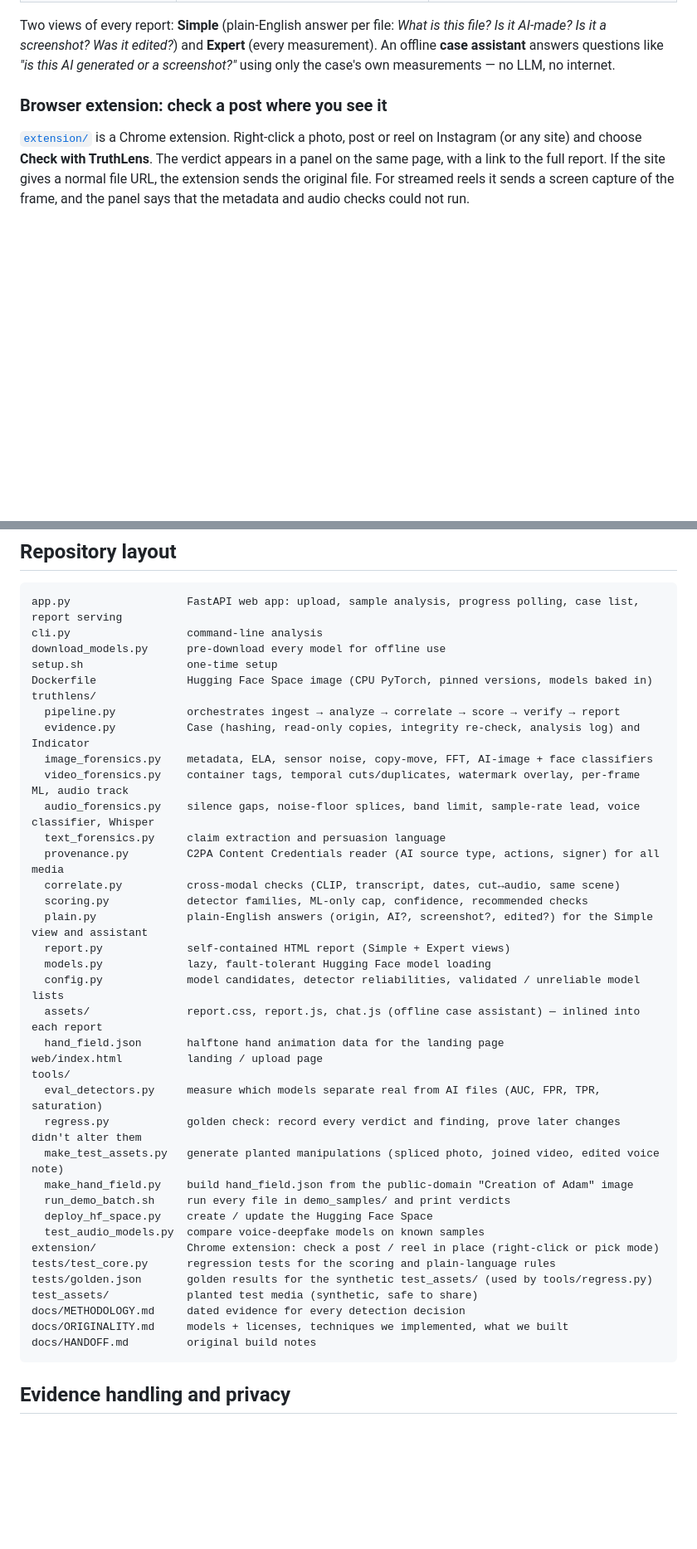
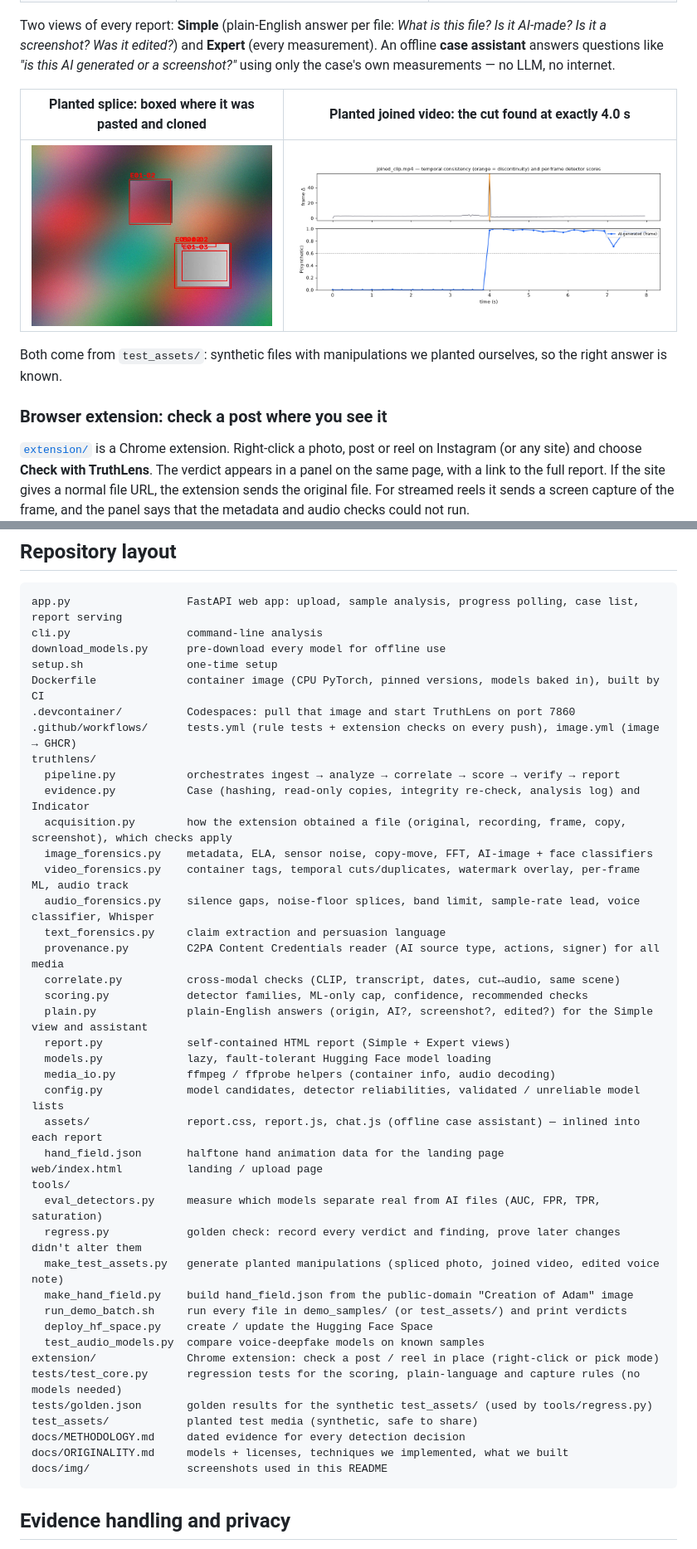
Before and after one commit to Yashas95/yuvaHacks, a Markdown page: README.md, 2 parts joined by grey strips. Shown at 83% size. GitHub-like rendering; pictures changed too: docs/img/splice-boxes.jpg (added), docs/img/video-timeline.png (added); blank space fills up the shorter version.

````diff
--- a/README.md
+++ b/README.md
@@ -24,6 +42,12 @@ limitations of the result. It runs fully offline on a laptop; evidence never lea
 Two views of every report: **Simple** (plain-English answer per file: *What is this file? Is it AI-made? Is it a
 screenshot? Was it edited?*) and **Expert** (every measurement). An offline **case assistant** answers questions
 like *"is this AI generated or a screenshot?"* using only the case's own measurements — no LLM, no internet.
+
+| Planted splice: boxed where it was pasted and cloned | Planted joined video: the cut found at exactly 4.0 s |
+|---|---|
+| ![Spliced test photo with red boxes on the pasted and cloned regions](docs/img/splice-boxes.jpg) | ![Frame-difference timeline with a spike at 4.0 s, above the per-frame AI-image scores](docs/img/video-timeline.png) |
+
+Both come from `test_assets/`: synthetic files with manipulations we planted ourselves, so the right answer is known.
 
 ### Browser extension: check a post where you see it
 
@@ -161,10 +185,13 @@ app.py                  FastAPI web app: upload, sample analysis, progress polli
 cli.py                  command-line analysis
 download_models.py      pre-download every model for offline use
 setup.sh                one-time setup
-Dockerfile              Hugging Face Space image (CPU PyTorch, pinned versions, models baked in)
+Dockerfile              container image (CPU PyTorch, pinned versions, models baked in), built by CI
+.devcontainer/          Codespaces: pull that image and start TruthLens on port 7860
+.github/workflows/      tests.yml (rule tests + extension checks on every push), image.yml (image → GHCR)
 truthlens/
   pipeline.py           orchestrates ingest → analyze → correlate → score → verify → report
   evidence.py           Case (hashing, read-only copies, integrity re-check, analysis log) and Indicator
+  acquisition.py        how the extension obtained a file (original, recording, frame, copy, screenshot), which checks apply
   image_forensics.py    metadata, ELA, sensor noise, copy-move, FFT, AI-image + face classifiers
   video_forensics.py    container tags, temporal cuts/duplicates, watermark overlay, per-frame ML, audio track
   audio_forensics.py    silence gaps, noise-floor splices, band limit, sample-rate lead, voice classifier, Whisper
@@ -175,6 +202,7 @@ truthlens/
   plain.py              plain-English answers (origin, AI?, screenshot?, edited?) for the Simple view and assistant
   report.py             self-contained HTML report (Simple + Expert views)
   models.py             lazy, fault-tolerant Hugging Face model loading
+  media_io.py           ffmpeg / ffprobe helpers (container info, audio decoding)
   config.py             model candidates, detector reliabilities, validated / unreliable model lists
   assets/               report.css, report.js, chat.js (offline case assistant) — inlined into each report
   hand_field.json       halftone hand animation data for the landing page
@@ -184,16 +212,16 @@ tools/
   regress.py            golden check: record every verdict and finding, prove later changes didn't alter them
   make_test_assets.py   generate planted manipulations (spliced photo, joined video, edited voice note)
   make_hand_field.py    build hand_field.json from the public-domain "Creation of Adam" image
-  run_demo_batch.sh     run every file in demo_samples/ and print verdicts
+  run_demo_batch.sh     run every file in demo_samples/ (or test_assets/) and print verdicts
   deploy_hf_space.py    create / update the Hugging Face Space
   test_audio_models.py  compare voice-deepfake models on known samples
 extension/              Chrome extension: check a post / reel in place (right-click or pick mode)
-tests/test_core.py      regression tests for the scoring and plain-language rules
+tests/test_core.py      regression tests for the scoring, plain-language and capture rules (no models needed)
 tests/golden.json       golden results for the synthetic test_assets/ (used by tools/regress.py)
 test_assets/            planted test media (synthetic, safe to share)
 docs/METHODOLOGY.md     dated evidence for every detection decision
 docs/ORIGINALITY.md     models + licenses, techniques we implemented, what we built
-docs/HANDOFF.md         original build notes
+docs/img/               screenshots used in this README
 ```
 
 ## Evidence handling and privacy
````
Also changed, not shown: other parts of README.md (+26 -4 lines), docs/img/report.png (added).
